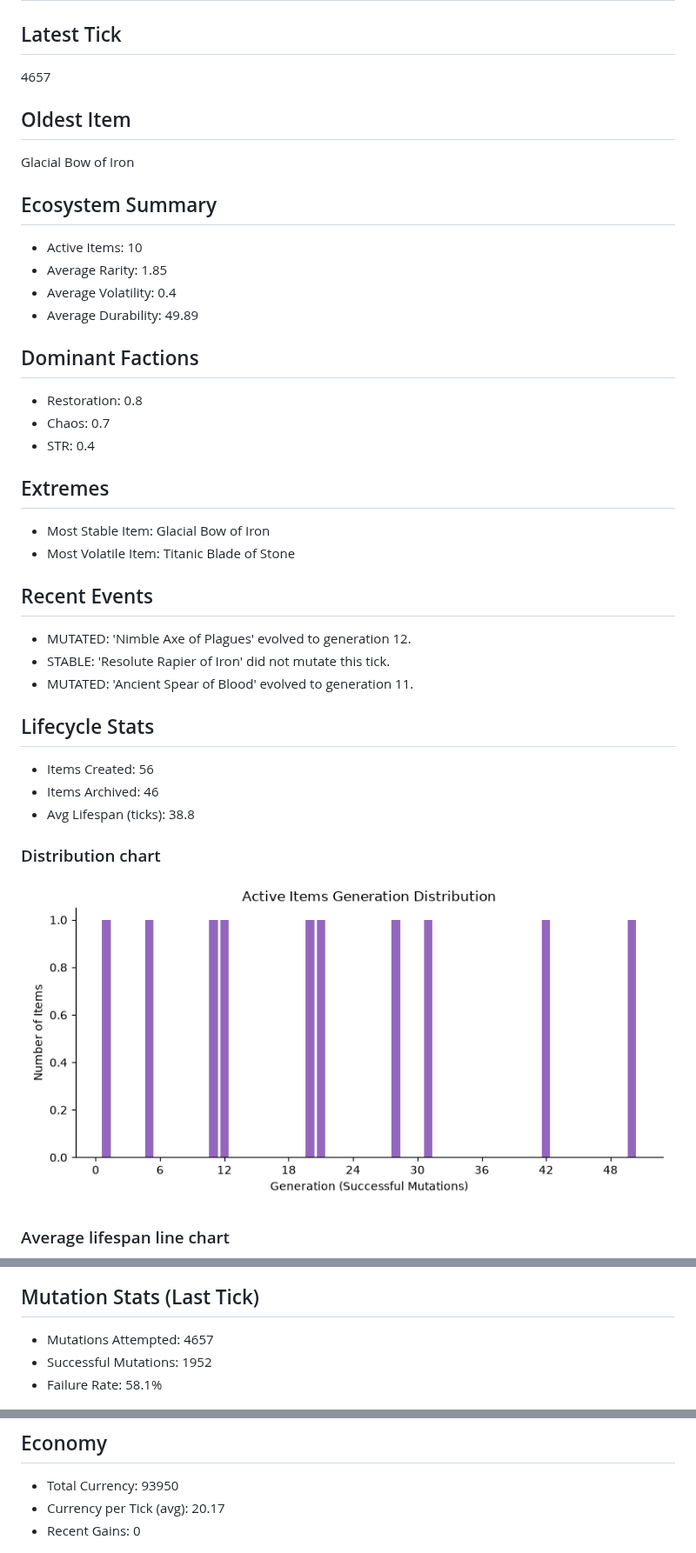
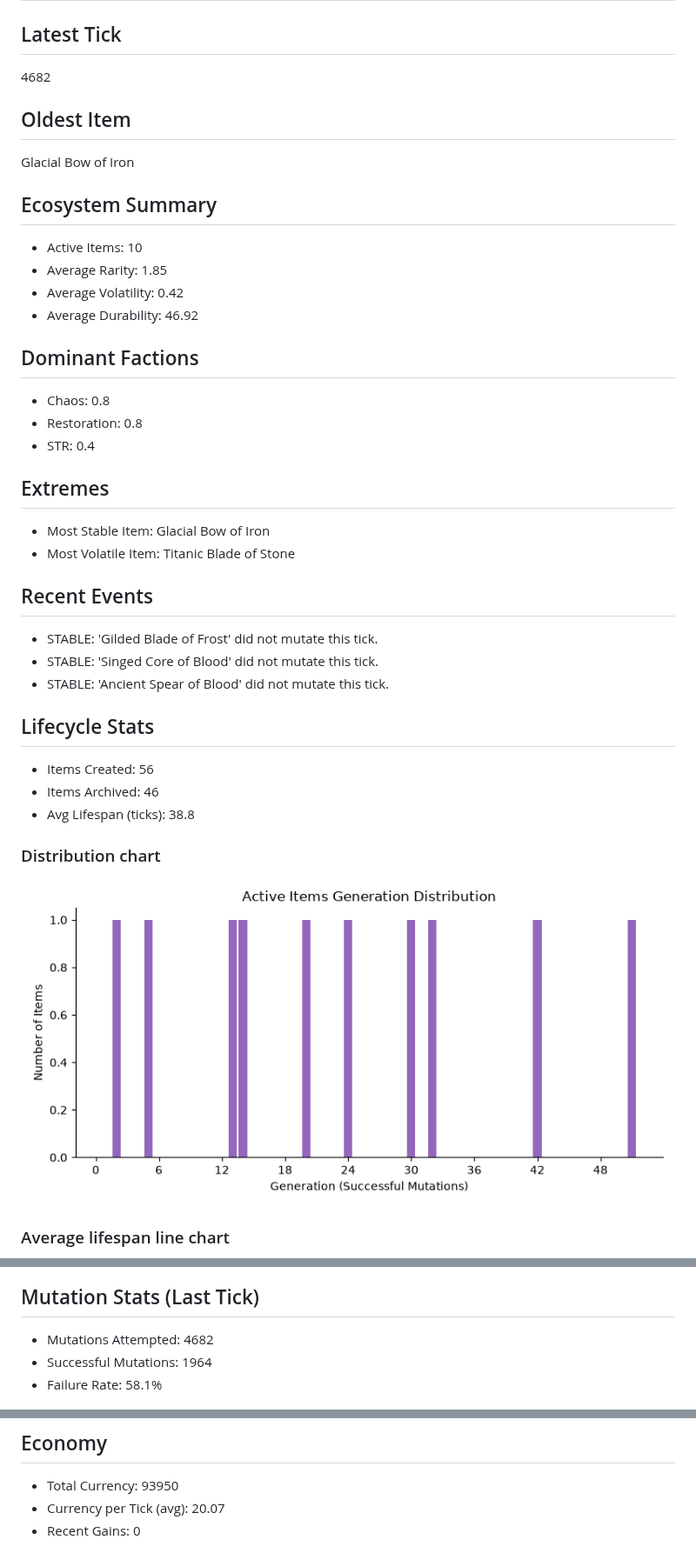
Before and after one commit to JustYarnu/SystematicItems, a Markdown page: README.md, 3 parts joined by grey strips. Shown at 87% size. Rendered like a GitHub page; pictures changed too: assets/lifespan_dist.png.

Commit message:
🌍 world tick update (hourly)

```diff
--- a/README.md
+++ b/README.md
@@ -3,7 +3,7 @@ For the actual documentation, see [docs](docs/).
 # World state overview
 
 ## Latest Tick
-4657
+4682
 
 ## Oldest Item
 Glacial Bow of Iron
@@ -11,12 +11,12 @@ Glacial Bow of Iron
 ## Ecosystem Summary
 - Active Items: 10
 - Average Rarity: 1.85
-- Average Volatility: 0.4
-- Average Durability: 49.89
+- Average Volatility: 0.42
+- Average Durability: 46.92
 
 ## Dominant Factions
+- Chaos: 0.8
 - Restoration: 0.8
-- Chaos: 0.7
 - STR: 0.4
 
 ## Extremes
@@ -24,9 +24,9 @@ Glacial Bow of Iron
 - Most Volatile Item: Titanic Blade of Stone
 
 ## Recent Events
-- MUTATED: 'Nimble Axe of Plagues' evolved to generation 12.
-- STABLE: 'Resolute Rapier of Iron' did not mutate this tick.
-- MUTATED: 'Ancient Spear of Blood' evolved to generation 11.
+- STABLE: 'Gilded Blade of Frost' did not mutate this tick.
+- STABLE: 'Singed Core of Blood' did not mutate this tick.
+- STABLE: 'Ancient Spear of Blood' did not mutate this tick.
 
 ## Lifecycle Stats
 - Items Created: 56
@@ -40,8 +40,8 @@ Glacial Bow of Iron
 ![Avg Lifespan](assets/avg_lifespan.png)
 
 ## Mutation Stats (Last Tick)
-- Mutations Attempted: 4657
-- Successful Mutations: 1952
+- Mutations Attempted: 4682
+- Successful Mutations: 1964
 - Failure Rate: 58.1%
 
 ![Fail Rate](assets/fail_rate.png)
@@ -57,7 +57,7 @@ Glacial Bow of Iron
 
 ## Economy
 - Total Currency: 93950
-- Currency per Tick (avg): 20.17
+- Currency per Tick (avg): 20.07
 - Recent Gains: 0
 
 ![CPT](assets/cpt.png)
```
Also changed, not shown: assets/avg_lifespan.png, assets/cpt.png, assets/fail_rate.png, 12 other files.
